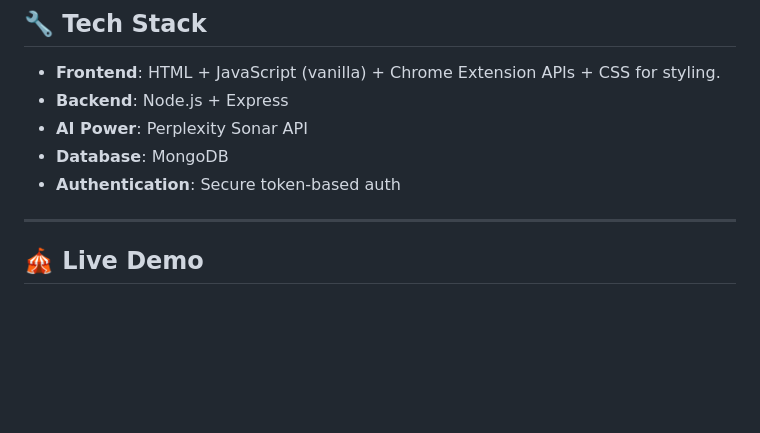
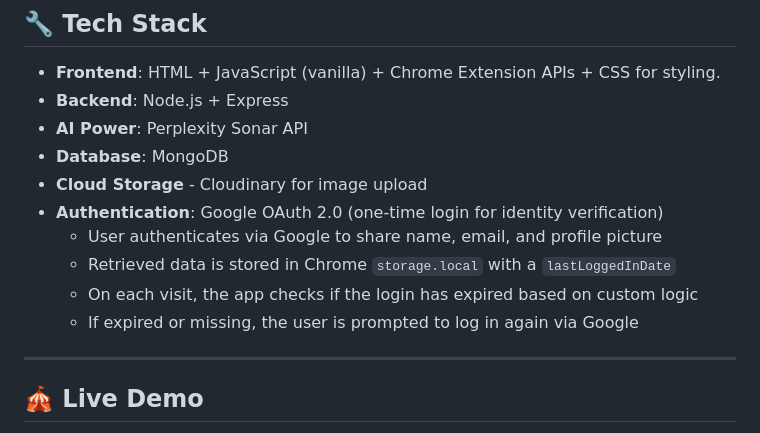
Before and after one commit to aayushsingh7/UnCovered, a Markdown page: README.md, the part around the change. GitHub-like rendering; blank space fills up the shorter version.

```diff
--- a/README.md
+++ b/README.md
@@ -113,7 +113,13 @@ This app requests the following Google OAuth scopes:
 - **Backend**: Node.js + Express
 - **AI Power**: Perplexity Sonar API
 - **Database**: MongoDB
-- **Authentication**: Secure token-based auth
+- **Cloud Storage** - Cloudinary for image upload
+- **Authentication**: Google OAuth 2.0 (one-time login for identity verification)
+  - User authenticates via Google to share name, email, and profile picture
+  - Retrieved data is stored in Chrome `storage.local` with a `lastLoggedInDate`
+  - On each visit, the app checks if the login has expired based on custom logic
+  - If expired or missing, the user is prompted to log in again via Google
+
 
 ---
 
```
